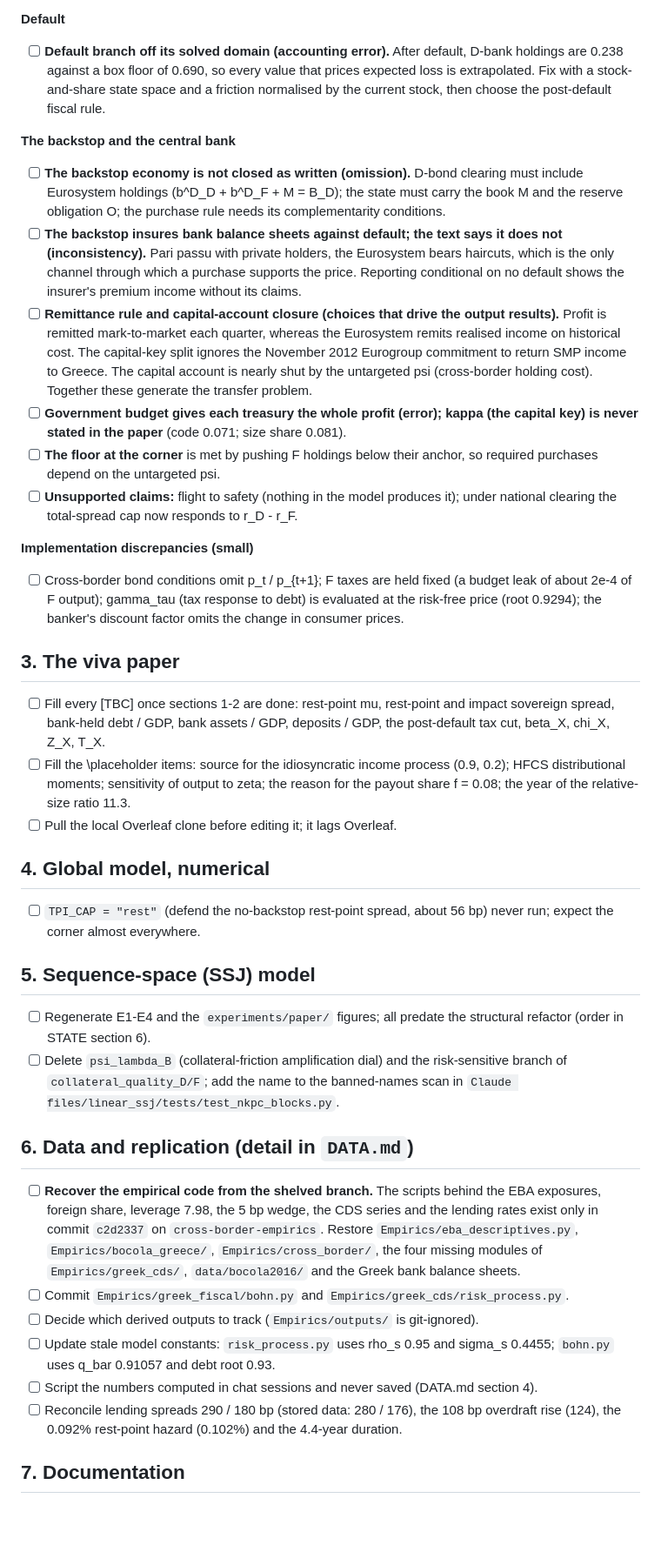
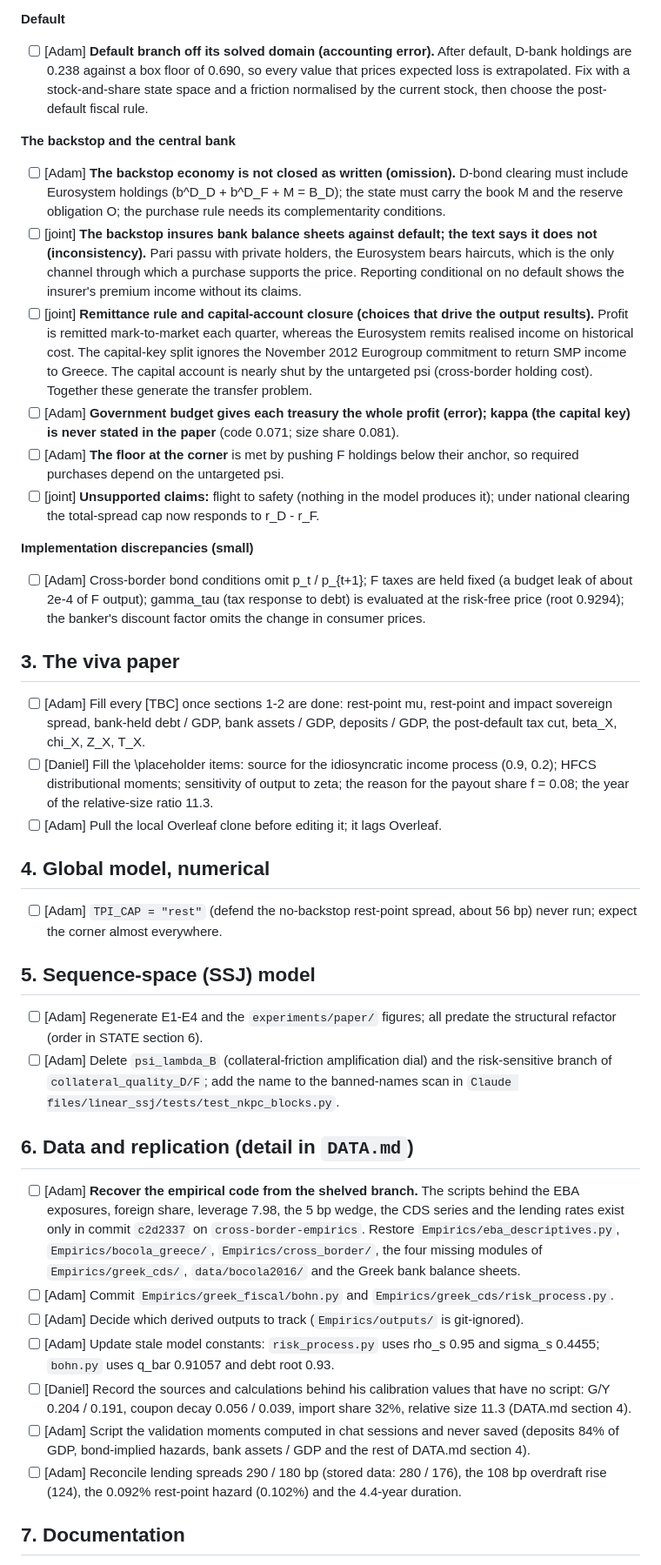
Before and after one commit to Daniel-Jensen/Quantitative_Model, a Markdown page: TODO.md, the part around one of its changes. Shown at 87% size. Drawn GitHub-style; blank space fills up the shorter version.

```diff
--- a/TODO.md
+++ b/TODO.md
@@ -85,73 +89,77 @@ needs a decision or a justification.
       surplus, or the goods market leaks about 0.17% of output.
 
 **Default**
-- [ ] **Default branch off its solved domain (accounting error).** After default, D-bank
+- [ ] [Adam] **Default branch off its solved domain (accounting error).** After default, D-bank
       holdings are 0.238 against a box floor of 0.690, so every value that prices expected loss
       is extrapolated. Fix with a stock-and-share state space and a friction normalised by the
       current stock, then choose the post-default fiscal rule.
 
 **The backstop and the central bank**
-- [ ] **The backstop economy is not closed as written (omission).** D-bond clearing must
+- [ ] [Adam] **The backstop economy is not closed as written (omission).** D-bond clearing must
       include Eurosystem holdings (b^D_D + b^D_F + M = B_D); the state must carry the book M and
       the reserve obligation O; the purchase rule needs its complementarity conditions.
-- [ ] **The backstop insures bank balance sheets against default; the text says it does not
+- [ ] [joint] **The backstop insures bank balance sheets against default; the text says it does not
       (inconsistency).** Pari passu with private holders, the Eurosystem bears haircuts, which is
       the only channel through which a purchase supports the price. Reporting conditional on no
       default shows the insurer's premium income without its claims.
-- [ ] **Remittance rule and capital-account closure (choices that drive the output results).**
+- [ ] [joint] **Remittance rule and capital-account closure (choices that drive the output results).**
       Profit is remitted mark-to-market each quarter, whereas the Eurosystem remits realised
       income on historical cost. The capital-key split ignores the November 2012 Eurogroup
       commitment to return SMP income to Greece. The capital account is nearly shut by the
       untargeted psi (cross-border holding cost). Together these generate the transfer problem.
-- [ ] **Government budget gives each treasury the whole profit (error); kappa (the capital
+- [ ] [Adam] **Government budget gives each treasury the whole profit (error); kappa (the capital
       key) is never stated in the paper** (code 0.071; size share 0.081).
-- [ ] **The floor at the corner** is met by pushing F holdings below their anchor, so required
+- [ ] [Adam] **The floor at the corner** is met by pushing F holdings below their anchor, so required
       purchases depend on the untargeted psi.
-- [ ] **Unsupported claims:** flight to safety (nothing in the model produces it); under
+- [ ] [joint] **Unsupported claims:** flight to safety (nothing in the model produces it); under
       national clearing the total-spread cap now responds to r_D - r_F.
 
 **Implementation discrepancies (small)**
-- [ ] Cross-border bond conditions omit p_t / p_{t+1}; F taxes are held fixed (a budget leak of
+- [ ] [Adam] Cross-border bond conditions omit p_t / p_{t+1}; F taxes are held fixed (a budget leak of
       about 2e-4 of F output); gamma_tau (tax response to debt) is evaluated at the risk-free
       price (root 0.9294); the banker's discount factor omits the change in consumer prices.
 
 ## 3. The viva paper
 
-- [ ] Fill every [TBC] once sections 1-2 are done: rest-point mu, rest-point and impact
+- [ ] [Adam] Fill every [TBC] once sections 1-2 are done: rest-point mu, rest-point and impact
       sovereign spread, bank-held debt / GDP, bank assets / GDP, deposits / GDP, the
       post-default tax cut, beta_X, chi_X, Z_X, T_X.
-- [ ] Fill the \placeholder items: source for the idiosyncratic income process (0.9, 0.2);
+- [ ] [Daniel] Fill the \placeholder items: source for the idiosyncratic income process (0.9, 0.2);
       HFCS distributional moments; sensitivity of output to zeta; the reason for the payout
       share f = 0.08; the year of the relative-size ratio 11.3.
-- [ ] Pull the local Overleaf clone before editing it; it lags Overleaf.
+- [ ] [Adam] Pull the local Overleaf clone before editing it; it lags Overleaf.
 
 ## 4. Global model, numerical
 
-- [ ] `TPI_CAP = "rest"` (defend the no-backstop rest-point spread, about 56 bp) never run;
+- [ ] [Adam] `TPI_CAP = "rest"` (defend the no-backstop rest-point spread, about 56 bp) never run;
       expect the corner almost everywhere.
 
 ## 5. Sequence-space (SSJ) model
 
-- [ ] Regenerate E1-E4 and the `experiments/paper/` figures; all predate the structural
+- [ ] [Adam] Regenerate E1-E4 and the `experiments/paper/` figures; all predate the structural
       refactor (order in STATE section 6).
-- [ ] Delete `psi_lambda_B` (collateral-friction amplification dial) and the risk-sensitive
+- [ ] [Adam] Delete `psi_lambda_B` (collateral-friction amplification dial) and the risk-sensitive
       branch of `collateral_quality_D/F`; add the name to the banned-names scan in
       `Claude files/linear_ssj/tests/test_nkpc_blocks.py`.
 
 ## 6. Data and replication (detail in `DATA.md`)
 
-- [ ] **Recover the empirical code from the shelved branch.** The scripts behind the EBA
+- [ ] [Adam] **Recover the empirical code from the shelved branch.** The scripts behind the EBA
       exposures, foreign share, leverage 7.98, the 5 bp wedge, the CDS series and the lending
       rates exist only in commit `c2d2337` on `cross-border-empirics`. Restore
       `Empirics/eba_descriptives.py`, `Empirics/bocola_greece/`, `Empirics/cross_border/`, the
       four missing modules of `Empirics/greek_cds/`, `data/bocola2016/` and the Greek bank
       balance sheets.
-- [ ] Commit `Empirics/greek_fiscal/bohn.py` and `Empirics/greek_cds/risk_process.py`.
-- [ ] Decide which derived outputs to track (`Empirics/outputs/` is git-ignored).
-- [ ] Update stale model constants: `risk_process.py` uses rho_s 0.95 and sigma_s 0.4455;
+- [ ] [Adam] Commit `Empirics/greek_fiscal/bohn.py` and `Empirics/greek_cds/risk_process.py`.
+- [ ] [Adam] Decide which derived outputs to track (`Empirics/outputs/` is git-ignored).
+- [ ] [Adam] Update stale model constants: `risk_process.py` uses rho_s 0.95 and sigma_s 0.4455;
       `bohn.py` uses q_bar 0.91057 and debt root 0.93.
-- [ ] Script the numbers computed in chat sessions and never saved (DATA.md section 4).
-- [ ] Reconcile lending spreads 290 / 180 bp (stored data: 280 / 176), the 108 bp overdraft
+- [ ] [Daniel] Record the sources and calculations behind his calibration values that have no
+      script: G/Y 0.204 / 0.191, coupon decay 0.056 / 0.039, import share 32%, relative size 11.3
+      (DATA.md section 4).
+- [ ] [Adam] Script the validation moments computed in chat sessions and never saved (deposits
+      84% of GDP, bond-implied hazards, bank assets / GDP and the rest of DATA.md section 4).
+- [ ] [Adam] Reconcile lending spreads 290 / 180 bp (stored data: 280 / 176), the 108 bp overdraft
       rise (124), the 0.092% rest-point hazard (0.102%) and the 4.4-year duration.
 
 ## 7. Documentation
```
Also changed, not shown: other parts of TODO.md (+23 -19 lines), CLAUDE.md (+2 -1 lines), Claude files/docs/PROGRESS.md (+12 -0 lines).
